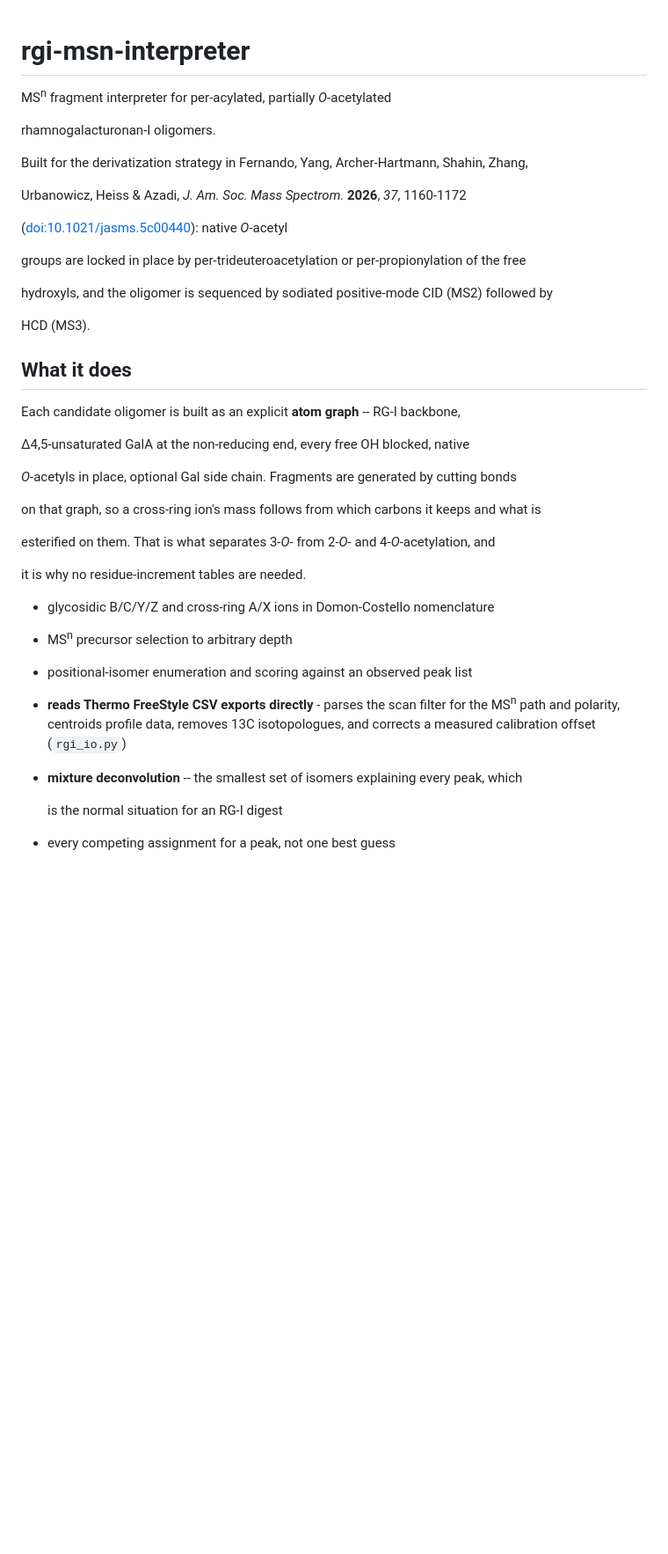
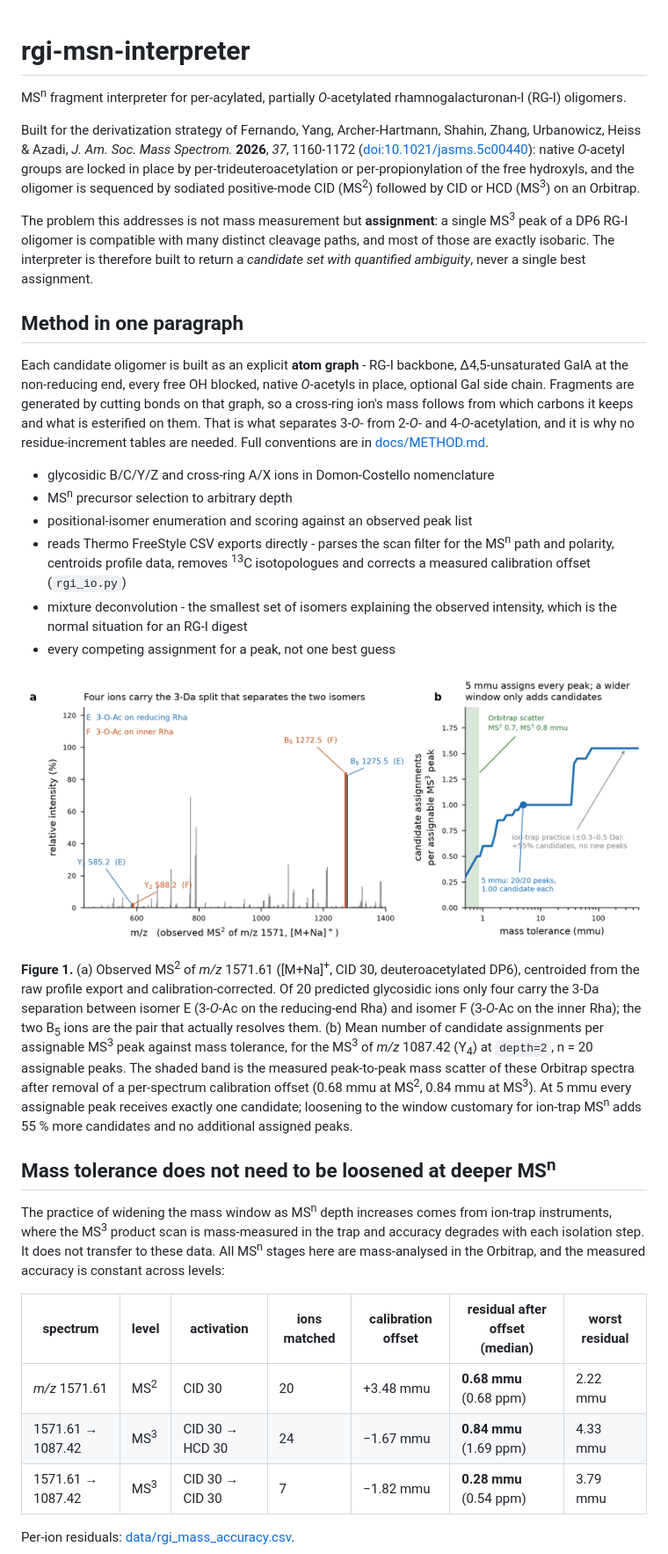
Before and after one commit to Yungstedt/rgi-msn-interpreter, a Markdown page: README.md, the part around one of its changes. Shown at 88% size. Drawn GitHub-style; pictures changed too: figures/rgi_isomer_discrimination.png; blank space fills up the shorter version.

Commit message:
RG-I MS^n interpreter: library, desktop app, validation against doi:10.1021/jasms.5c00440

```diff
--- a/README.md
+++ b/README.md
@@ -1,58 +1,68 @@
 # rgi-msn-interpreter
 
+MS<sup>n</sup> fragment interpreter for per-acylated, partially *O*-acetylated
+rhamnogalacturonan-I (RG-I) oligomers.
 
+Built for the derivatization strategy of Fernando, Yang, Archer-Hartmann, Shahin, Zhang,
+Urbanowicz, Heiss & Azadi, *J. Am. Soc. Mass Spectrom.* **2026**, *37*, 1160-1172
+([doi:10.1021/jasms.5c00440](https://doi.org/10.1021/jasms.5c00440)): native *O*-acetyl
+groups are locked in place by per-trideuteroacetylation or per-propionylation of the free
+hydroxyls, and the oligomer is sequenced by sodiated positive-mode CID (MS<sup>2</sup>)
+followed by CID or HCD (MS<sup>3</sup>) on an Orbitrap.
 
-MS<sup>n</sup> fragment interpreter for per-acylated, partially *O*-acetylated
+The problem this addresses is not mass measurement but **assignment**: a single MS<sup>3</sup>
+peak of a DP6 RG-I oligomer is compatible with many distinct cleavage paths, and most of
+those are exactly isobaric. The interpreter is therefore built to return a *candidate set
+with quantified ambiguity*, never a single best assignment.
 
-rhamnogalacturonan-I oligomers.
+## Method in one paragraph
 
-
-
-Built for the derivatization strategy in Fernando, Yang, Archer-Hartmann, Shahin, Zhang,
-
-Urbanowicz, Heiss & Azadi, *J. Am. Soc. Mass Spectrom.* **2026**, *37*, 1160-1172
-
-([doi:10.1021/jasms.5c00440](https://doi.org/10.1021/jasms.5c00440)): native *O*-acetyl
-
-groups are locked in place by per-trideuteroacetylation or per-propionylation of the free
-
-hydroxyls, and the oligomer is sequenced by sodiated positive-mode CID (MS2) followed by
-
-HCD (MS3).
-
-
-
-## What it does
-
-
-
-Each candidate oligomer is built as an explicit **atom graph** -- RG-I backbone,
-
+Each candidate oligomer is built as an explicit **atom graph** - RG-I backbone,
 &Delta;4,5-unsaturated GalA at the non-reducing end, every free OH blocked, native
-
-*O*-acetyls in place, optional Gal side chain. Fragments are generated by cutting bonds
-
-on that graph, so a cross-ring ion's mass follows from which carbons it keeps and what is
-
-esterified on them. That is what separates 3-*O*- from 2-*O*- and 4-*O*-acetylation, and
-
-it is why no residue-increment tables are needed.
-
-
+*O*-acetyls in place, optional Gal side chain. Fragments are generated by cutting bonds on
+that graph, so a cross-ring ion's mass follows from which carbons it keeps and what is
+esterified on them. That is what separates 3-*O*- from 2-*O*- and 4-*O*-acetylation, and it
+is why no residue-increment tables are needed. Full conventions are in
+[docs/METHOD.md](docs/METHOD.md).
 
 - glycosidic B/C/Y/Z and cross-ring A/X ions in Domon-Costello nomenclature
-
 - MS<sup>n</sup> precursor selection to arbitrary depth
-
 - positional-isomer enumeration and scoring against an observed peak list
-
-- **reads Thermo FreeStyle CSV exports directly** - parses the scan filter for the
-  MS<sup>n</sup> path and polarity, centroids profile data, removes 13C isotopologues,
-  and corrects a measured calibration offset (`rgi_io.py`)
-- **mixture deconvolution** -- the smallest set of isomers explaining every peak, which
-
-  is the normal situation for an RG-I digest
-
+- reads Thermo FreeStyle CSV exports directly - parses the scan filter for the
+  MS<sup>n</sup> path and polarity, centroids profile data, removes <sup>13</sup>C
+  isotopologues and corrects a measured calibration offset (`rgi_io.py`)
+- mixture deconvolution - the smallest set of isomers explaining the observed intensity,
+  which is the normal situation for an RG-I digest
 - every competing assignment for a peak, not one best guess
 
+![Discrimination of two mono-O-acetyl isomers, and the effect of mass tolerance on MS3 assignment](figures/rgi_isomer_discrimination.png)
 
+**Figure 1.** (a) Observed MS<sup>2</sup> of *m/z* 1571.61 ([M+Na]<sup>+</sup>, CID 30,
+deuteroacetylated DP6), centroided from the raw profile export and calibration-corrected.
+Of 20 predicted glycosidic ions only four carry the 3-Da separation between isomer E
+(3-*O*-Ac on the reducing-end Rha) and isomer F (3-*O*-Ac on the inner Rha); the two
+B<sub>5</sub> ions are the pair that actually resolves them. (b) Mean number of candidate
+assignments per assignable MS<sup>3</sup> peak against mass tolerance, for the MS<sup>3</sup>
+of *m/z* 1087.42 (Y<sub>4</sub>) at `depth=2`, n = 20 assignable peaks. The shaded band is
+the measured peak-to-peak mass scatter of these Orbitrap spectra after removal of a
+per-spectrum calibration offset (0.68 mmu at MS<sup>2</sup>, 0.84 mmu at MS<sup>3</sup>).
+At 5 mmu every assignable peak receives exactly one candidate; loosening to the window
+customary for ion-trap MS<sup>n</sup> adds 55 % more candidates and no additional assigned
+peaks.
+
+## Mass tolerance does not need to be loosened at deeper MS<sup>n</sup>
+
+The practice of widening the mass window as MS<sup>n</sup> depth increases comes from
+ion-trap instruments, where the MS<sup>3</sup> product scan is mass-measured in the trap and
+accuracy degrades with each isolation step. It does not transfer to these data. All
+MS<sup>n</sup> stages here are mass-analysed in the Orbitrap, and the measured accuracy is
+constant across levels:
+
+| spectrum | level | activation | ions matched | calibration offset | residual after offset (median) | worst residual |
+|---|---|---|---|---|---|---|
+| *m/z* 1571.61 | MS<sup>2</sup> | CID 30 | 20 | +3.48 mmu | **0.68 mmu** (0.68 ppm) | 2.22 mmu |
+| 1571.61 &rarr; 1087.42 | MS<sup>3</sup> | CID 30 &rarr; HCD 30 | 24 | &minus;1.67 mmu | **0.84 mmu** (1.69 ppm) | 4.33 mmu |
+| 1571.61 &rarr; 1087.42 | MS<sup>3</sup> | CID 30 &rarr; CID 30 | 7 | &minus;1.82 mmu | **0.28 mmu** (0.54 ppm) | 3.79 mmu |
+
+Per-ion residuals: [data/rgi_mass_accuracy.csv](data/rgi_mass_accuracy.csv).
+
```
Also changed, not shown: other parts of README.md (+55 -102 lines), docs/METHOD.md (+118 -185 lines), docs/QUICKSTART.md (+11 -6 lines), docs/VALIDATION.md (added, +156 -0 lines), 1 other file.
